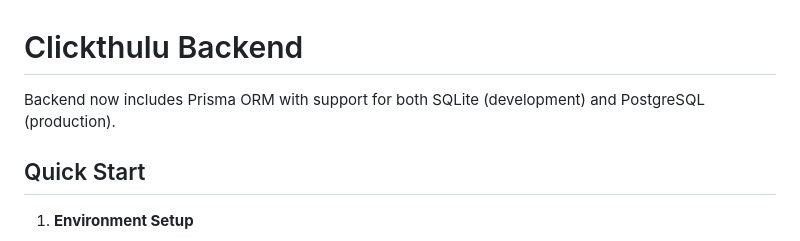
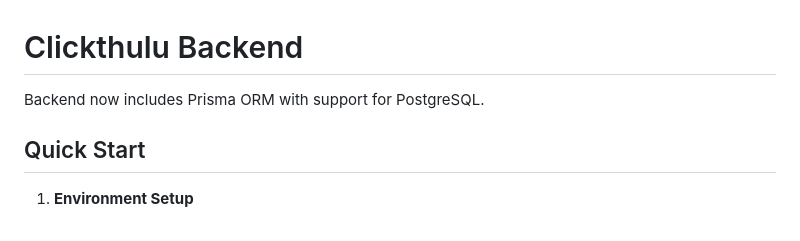
Before and after one commit to johnwo90-JL/clickthulu, a Markdown page: backend/PRISMA_SETUP.md, the part around the change. Drawn GitHub-style.

Commit message:
docs: update PRISMA_SETUP.md to reflect PostgreSQL support only

```diff
--- a/backend/PRISMA_SETUP.md
+++ b/backend/PRISMA_SETUP.md
@@ -1,6 +1,6 @@
 # Clickthulu Backend
 
-Backend now includes Prisma ORM with support for both SQLite (development) and PostgreSQL (production).
+Backend now includes Prisma ORM with support for PostgreSQL.
 
 ## Quick Start
 
```
